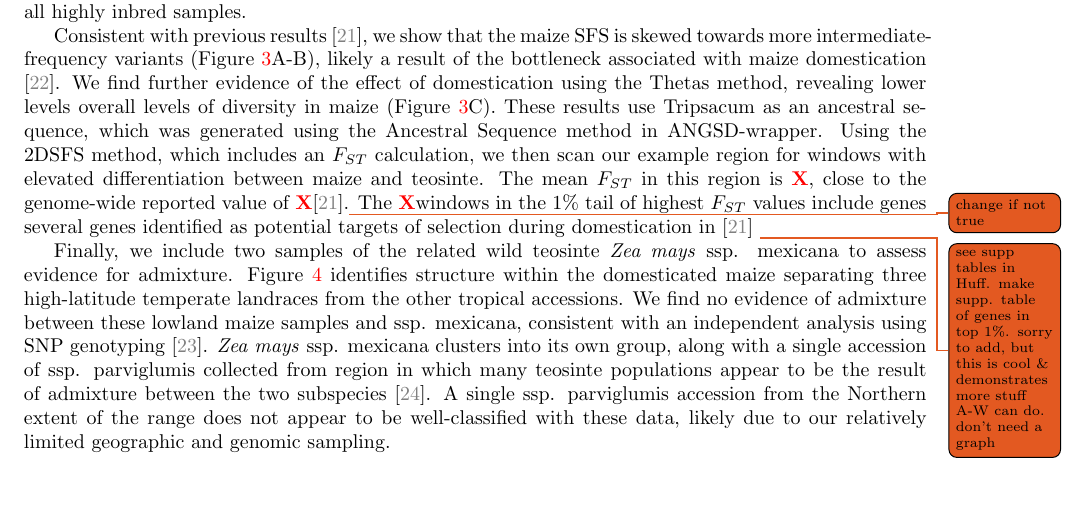
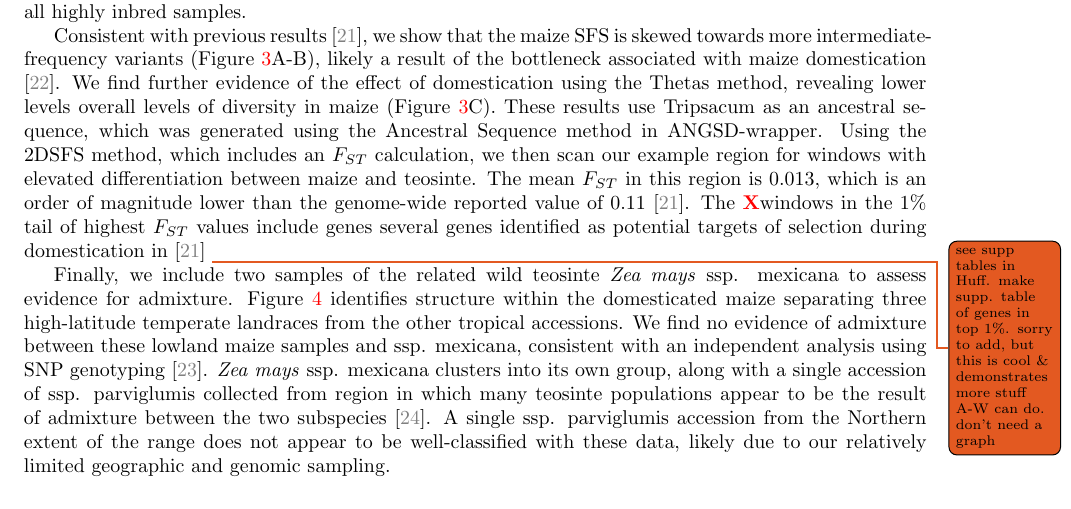
Before and after one commit to arundurvasula/aw-mer, a LaTeX paper (manuscript.tex): part of page 3 of 10, cut so that both start at the same text. Compiled offline with pdfLaTeX.

Commit message:
added mean fst

```diff
--- a/manuscript.tex
+++ b/manuscript.tex
@@ -179,7 +179,7 @@ We first use the SFS method to estimate the site frequency spectrum (SFS) of bot
 Consistent with previous results \citep{hufford2012comparative}, we show that the maize SFS is skewed towards more intermediate-frequency variants (Figure \ref{fig:figure3}A-B), likely a result of the bottleneck associated with maize domestication \citep{Beissinger031666}.
 We find further evidence of the effect of domestication using the Thetas method, revealing lower levels overall levels of diversity in maize (Figure \ref{fig:figure3}C). These results use Tripsacum as an ancestral sequence, which was generated using the Ancestral Sequence method in ANGSD-wrapper. %\jri{fill in \X's with which A-W script we used. probably need to modify this to mention Tripsacum and generation of the ancestral seq. and which A-W script we used for that.} done
 Using the 2DSFS method, which includes an $F_{ST}$ calculation, we then scan our example region for windows with elevated differentiation between maize and teosinte.
-The mean $F_{ST}$ in this region is \X, close to the genome-wide reported value of \X \citep{hufford2012comparative}.\jri{change if not true}
+The mean $F_{ST}$ in this region is 0.013, which is an order of magnitude lower than the genome-wide reported value of 0.11 \citep{hufford2012comparative}.
 The \X windows in the 1\% tail of highest $F_{ST}$ values include genes several genes identified as potential targets of selection during domestication in \citep{hufford2012comparative} \jri{see supp tables in Huff. make supp. table of genes in top 1\%. sorry to add, but this is cool \& demonstrates more stuff A-W can do. don't need a graph}
 
 Finally, we include two samples of the related wild teosinte \textit{Zea mays} ssp. {mexicana} to assess evidence for admixture.
```
Also changed, not shown: manuscript.pdf, 3 other files.
